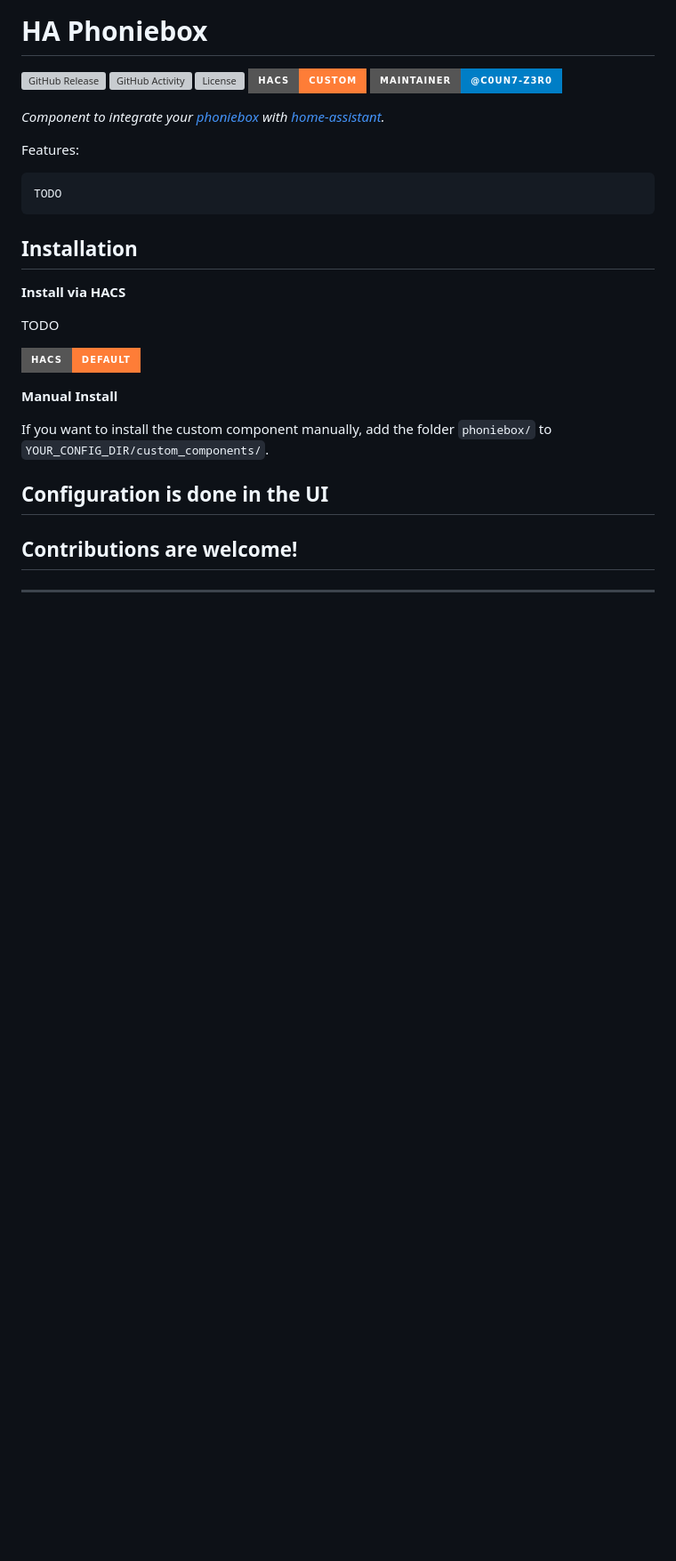
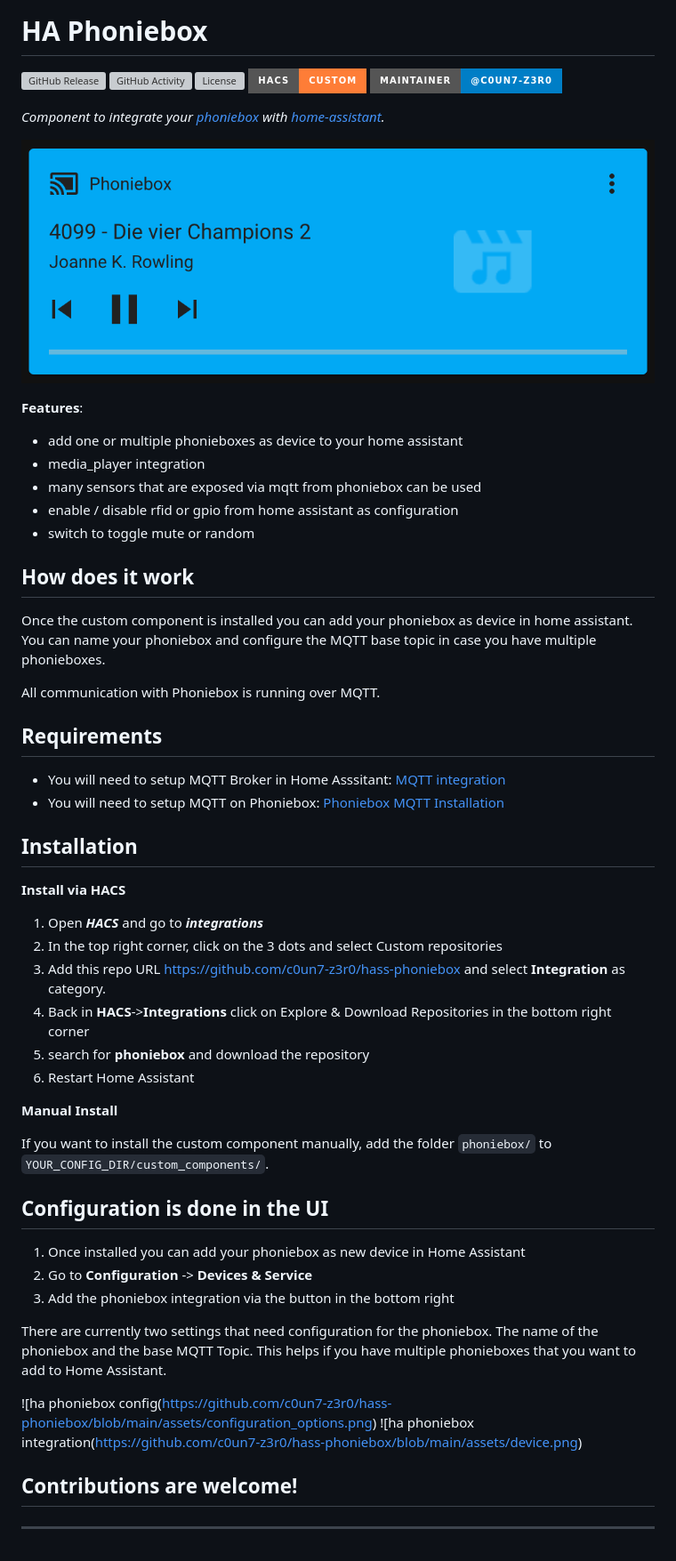
Before and after one commit to c0un7-z3r0/hass-phoniebox, a Markdown page: README.md, the part around one of its changes. Shown at 89% size. Rendered like a GitHub page; pictures changed too: assets/media_player.png (added); badges without logos; blank space fills up the shorter version; grey boxes are pictures that could not be loaded.

Commit message:
docs: add more infos how to use

```diff
--- a/README.md
+++ b/README.md
@@ -8,22 +8,52 @@
 
 _Component to integrate your [phoniebox][phoniebox-repo] with [home-assistant][ha-website]._
 
-Features:
+![ha phoniebox mediaplayer](https://github.com/c0un7-z3r0/hass-phoniebox/blob/main/assets/media_player.png)
 
-    TODO
+**Features**:
+
+- add one or multiple phonieboxes as device to your home assistant
+- media_player integration
+- many sensors that are exposed via mqtt from phoniebox can be used
+- enable / disable rfid or gpio from home assistant as configuration
+- switch to toggle mute or random
+
+## How does it work
+Once the custom component is installed you can add your phoniebox as device in home assistant.
+You can name your phoniebox and configure the MQTT base topic in case you have multiple phonieboxes.
+
+All communication with Phoniebox is running over MQTT.
+
+## Requirements
+- You will need to setup MQTT Broker in Home Asssitant: [MQTT integration][ha_mqtt]
+- You will need to setup MQTT on Phoniebox: [Phoniebox MQTT Installation][phoniebox_mqtt_setup]
+
 ## Installation
 
 **Install via HACS**
 
-TODO
-
-[![hacs_badge](https://img.shields.io/badge/HACS-Default-orange.svg?style=for-the-badge)](https://github.com/custom-components/hacs)
+1. Open _**HACS**_ and go to _**integrations**_
+2. In the top right corner, click on the 3 dots and select Custom repositories
+3. Add this repo URL https://github.com/c0un7-z3r0/hass-phoniebox and select **Integration** as category.
+4. Back in **HACS**->**Integrations** click on Explore & Download Repositories in the bottom right corner
+5. search for **phoniebox** and download the repository
+6. Restart Home Assistant
 
 **Manual Install**
 
 If you want to install the custom component manually, add the folder `phoniebox/` to `YOUR_CONFIG_DIR/custom_components/`.
 
 ## Configuration is done in the UI
+
+1. Once installed you can add your phoniebox as new device in Home Assistant
+2. Go to **Configuration** -> **Devices & Service**
+3. Add the phoniebox integration via the button in the bottom right
+
+There are currently two settings that need configuration for the phoniebox. The name of the phoniebox
+and the base MQTT Topic. This helps if you have multiple phonieboxes that you want to add to Home Assistant.
+
+![ha phoniebox config(https://github.com/c0un7-z3r0/hass-phoniebox/blob/main/assets/configuration_options.png)
+![ha phoniebox integration(https://github.com/c0un7-z3r0/hass-phoniebox/blob/main/assets/device.png)
 
 <!---->
 
```
Also changed, not shown: other parts of README.md (+2 -0 lines), assets/configuration_options.png (added), assets/device.png (added), 2 other files.
